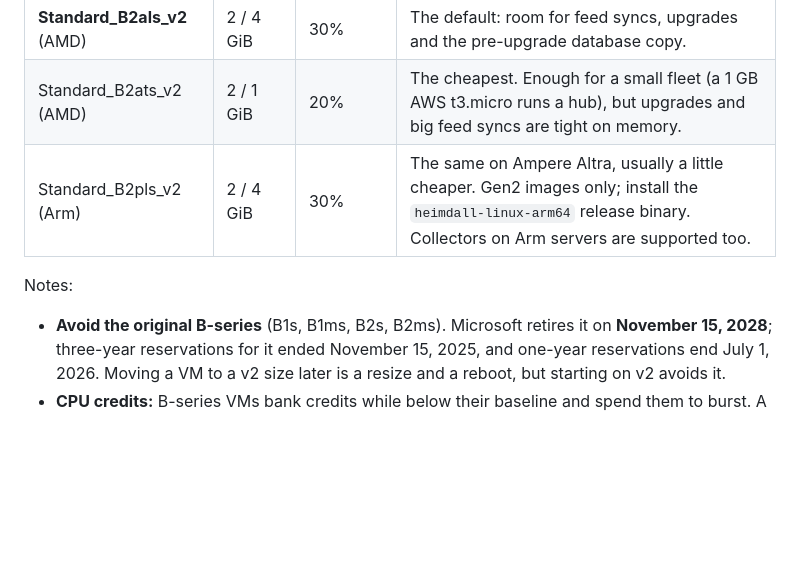
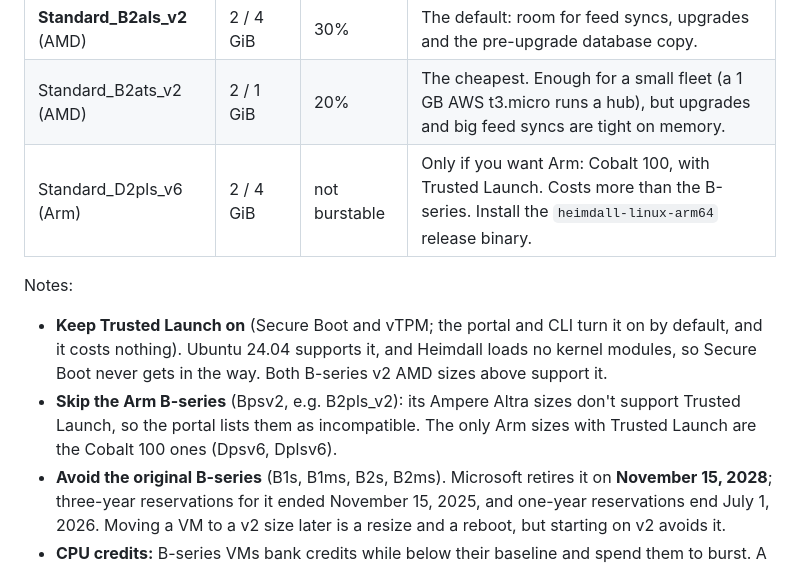
Before and after one commit to chrisreedio/heimdall, a Markdown page: docs/hosting.md, the part around the change. Rendered like a GitHub page; blank space fills up the shorter version.

Commit message:
Hosting docs: Trusted Launch; drop the Arm B-series, which doesn't support it
Co-Authored-By: Claude Opus 5.5 <noreply@anthropic.com>
Claude-Session: https://claude.ai/code/session_01SZdXvMosdHodstpHb6XRaW

```diff
--- a/docs/hosting.md
+++ b/docs/hosting.md
@@ -144,10 +144,12 @@ Azure has no flat-priced plan like Lightsail; the closest is a small burstable B
 |---|---|---|---|
 | **Standard_B2als_v2** (AMD) | 2 / 4 GiB | 30% | The default: room for feed syncs, upgrades and the pre-upgrade database copy. |
 | Standard_B2ats_v2 (AMD) | 2 / 1 GiB | 20% | The cheapest. Enough for a small fleet (a 1 GB AWS t3.micro runs a hub), but upgrades and big feed syncs are tight on memory. |
-| Standard_B2pls_v2 (Arm) | 2 / 4 GiB | 30% | The same on Ampere Altra, usually a little cheaper. Gen2 images only; install the `heimdall-linux-arm64` release binary. Collectors on Arm servers are supported too. |
+| Standard_D2pls_v6 (Arm) | 2 / 4 GiB | not burstable | Only if you want Arm: Cobalt 100, with Trusted Launch. Costs more than the B-series. Install the `heimdall-linux-arm64` release binary. |
 
 Notes:
 
+- **Keep Trusted Launch on** (Secure Boot and vTPM; the portal and CLI turn it on by default, and it costs nothing). Ubuntu 24.04 supports it, and Heimdall loads no kernel modules, so Secure Boot never gets in the way. Both B-series v2 AMD sizes above support it.
+- **Skip the Arm B-series** (Bpsv2, e.g. B2pls_v2): its Ampere Altra sizes don't support Trusted Launch, so the portal lists them as incompatible. The only Arm sizes with Trusted Launch are the Cobalt 100 ones (Dpsv6, Dplsv6).
 - **Avoid the original B-series** (B1s, B1ms, B2s, B2ms). Microsoft retires it on **November 15, 2028**; three-year reservations for it ended November 15, 2025, and one-year reservations end July 1, 2026. Moving a VM to a v2 size later is a resize and a reboot, but starting on v2 avoids it.
 - **CPU credits:** B-series VMs bank credits while below their baseline and spend them to burst. A hub idles almost all the time, so it keeps a full bank; feed syncs and upgrades burst briefly. If the VM's *CPU Credits Remaining* metric ever hits zero, move up one size.
 - **No temp disk:** v2 sizes have no local temporary disk. Heimdall doesn't use one; everything lives on the OS disk.
```
